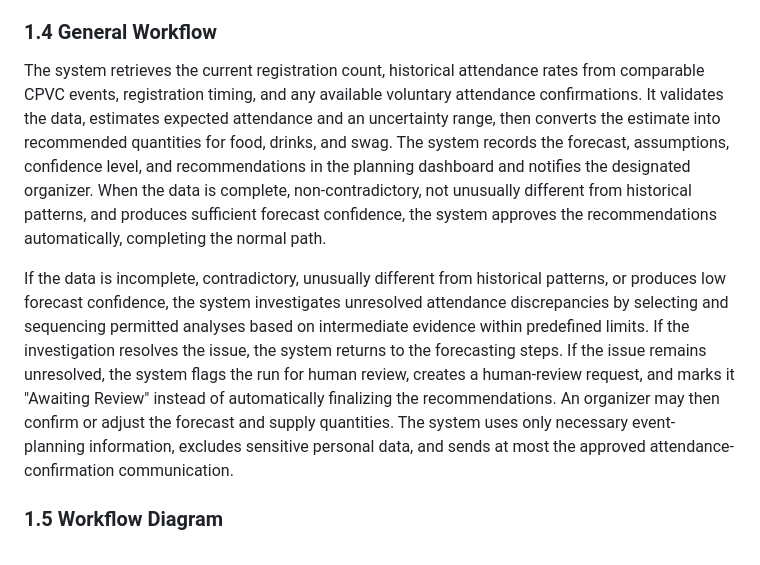
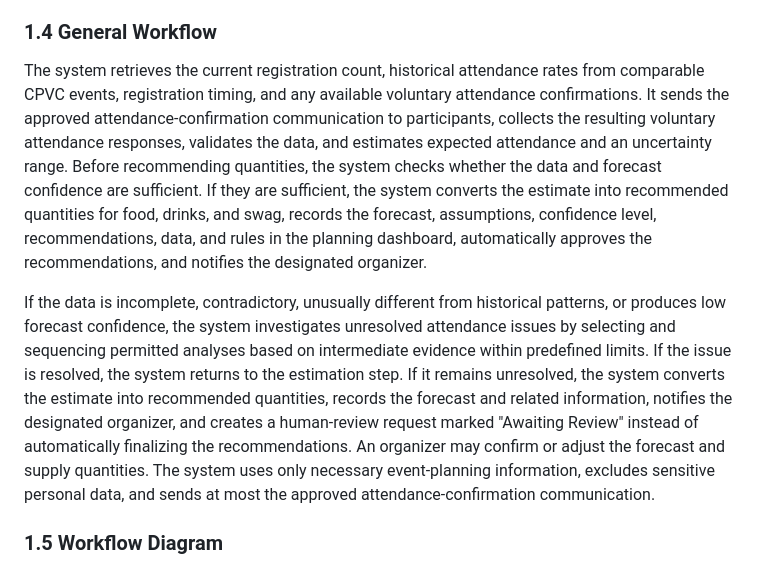
Before and after one commit to pghosh-101/BUS4498_InClass_Builds, a Markdown page: my_first_agent/agent/workflow-of-tasks.md, the part around one of its changes. GitHub-like rendering.

```diff
--- a/my_first_agent/agent/workflow-of-tasks.md
+++ b/my_first_agent/agent/workflow-of-tasks.md
@@ -14,9 +14,9 @@ A run is complete when the attendance forecast, recommended quantities for food,
 
 ### 1.4 General Workflow
 
-The system retrieves the current registration count, historical attendance rates from comparable CPVC events, registration timing, and any available voluntary attendance confirmations. It validates the data, estimates expected attendance and an uncertainty range, then converts the estimate into recommended quantities for food, drinks, and swag. The system records the forecast, assumptions, confidence level, and recommendations in the planning dashboard and notifies the designated organizer. When the data is complete, non-contradictory, not unusually different from historical patterns, and produces sufficient forecast confidence, the system approves the recommendations automatically, completing the normal path.
+The system retrieves the current registration count, historical attendance rates from comparable CPVC events, registration timing, and any available voluntary attendance confirmations. It sends the approved attendance-confirmation communication to participants, collects the resulting voluntary attendance responses, validates the data, and estimates expected attendance and an uncertainty range. Before recommending quantities, the system checks whether the data and forecast confidence are sufficient. If they are sufficient, the system converts the estimate into recommended quantities for food, drinks, and swag, records the forecast, assumptions, confidence level, recommendations, data, and rules in the planning dashboard, automatically approves the recommendations, and notifies the designated organizer.
 
-If the data is incomplete, contradictory, unusually different from historical patterns, or produces low forecast confidence, the system investigates unresolved attendance discrepancies by selecting and sequencing permitted analyses based on intermediate evidence within predefined limits. If the investigation resolves the issue, the system returns to the forecasting steps. If the issue remains unresolved, the system flags the run for human review, creates a human-review request, and marks it "Awaiting Review" instead of automatically finalizing the recommendations. An organizer may then confirm or adjust the forecast and supply quantities. The system uses only necessary event-planning information, excludes sensitive personal data, and sends at most the approved attendance-confirmation communication.
+If the data is incomplete, contradictory, unusually different from historical patterns, or produces low forecast confidence, the system investigates unresolved attendance issues by selecting and sequencing permitted analyses based on intermediate evidence within predefined limits. If the issue is resolved, the system returns to the estimation step. If it remains unresolved, the system converts the estimate into recommended quantities, records the forecast and related information, notifies the designated organizer, and creates a human-review request marked "Awaiting Review" instead of automatically finalizing the recommendations. An organizer may confirm or adjust the forecast and supply quantities. The system uses only necessary event-planning information, excludes sensitive personal data, and sends at most the approved attendance-confirmation communication.
 
 ### 1.5 Workflow Diagram
 
```
Also changed, not shown: other parts of my_first_agent/agent/workflow-of-tasks.md (+18 -14 lines).
